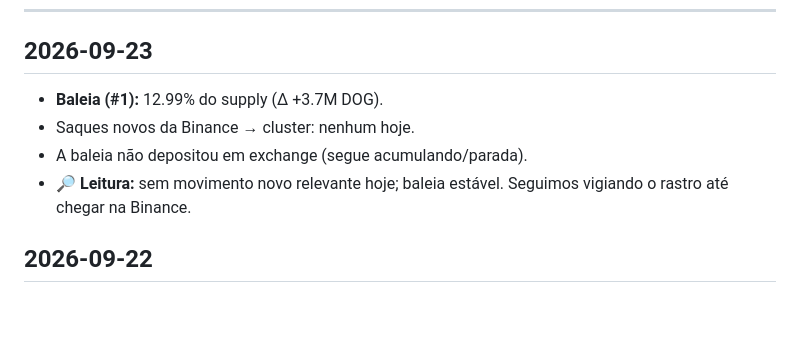
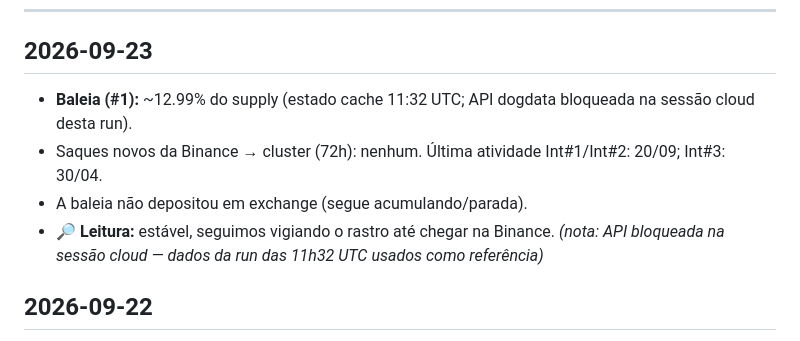
Before and after one commit to dogdamassa/dog-thesis, a Markdown page: monitor-dog.md, the part around the change. Drawn GitHub-style; blank space fills up the shorter version.

Commit message:
monitor: 2026-09-23
Baleia ~12.99% (#1). Sem saques Binance->cluster nas últimas 72h.
API dogdata.xyz bloqueada na sessão cloud; estado do cache (11h32 UTC) usado.

Co-Authored-By: Claude Sonnet 4.6 <noreply@anthropic.com>
Claude-Session: https://claude.ai/code/session_01KXnxUpc8cp6WZdrrRh4CM6

```diff
--- a/monitor-dog.md
+++ b/monitor-dog.md
@@ -6,10 +6,10 @@ Atualizado automaticamente. Padrões suspeitos documentados; sem acusação de c
 
 ## 2026-09-23
 
-- **Baleia (#1):** 12.99% do supply (Δ +3.7M DOG).
-- Saques novos da Binance → cluster: nenhum hoje.
+- **Baleia (#1):** ~12.99% do supply (estado cache 11:32 UTC; API dogdata bloqueada na sessão cloud desta run).
+- Saques novos da Binance → cluster (72h): nenhum. Última atividade Int#1/Int#2: 20/09; Int#3: 30/04.
 - A baleia não depositou em exchange (segue acumulando/parada).
-- 🔎 **Leitura:** sem movimento novo relevante hoje; baleia estável. Seguimos vigiando o rastro até chegar na Binance.
+- 🔎 **Leitura:** estável, seguimos vigiando o rastro até chegar na Binance. _(nota: API bloqueada na sessão cloud — dados da run das 11h32 UTC usados como referência)_
 
 ## 2026-09-22
 
```
